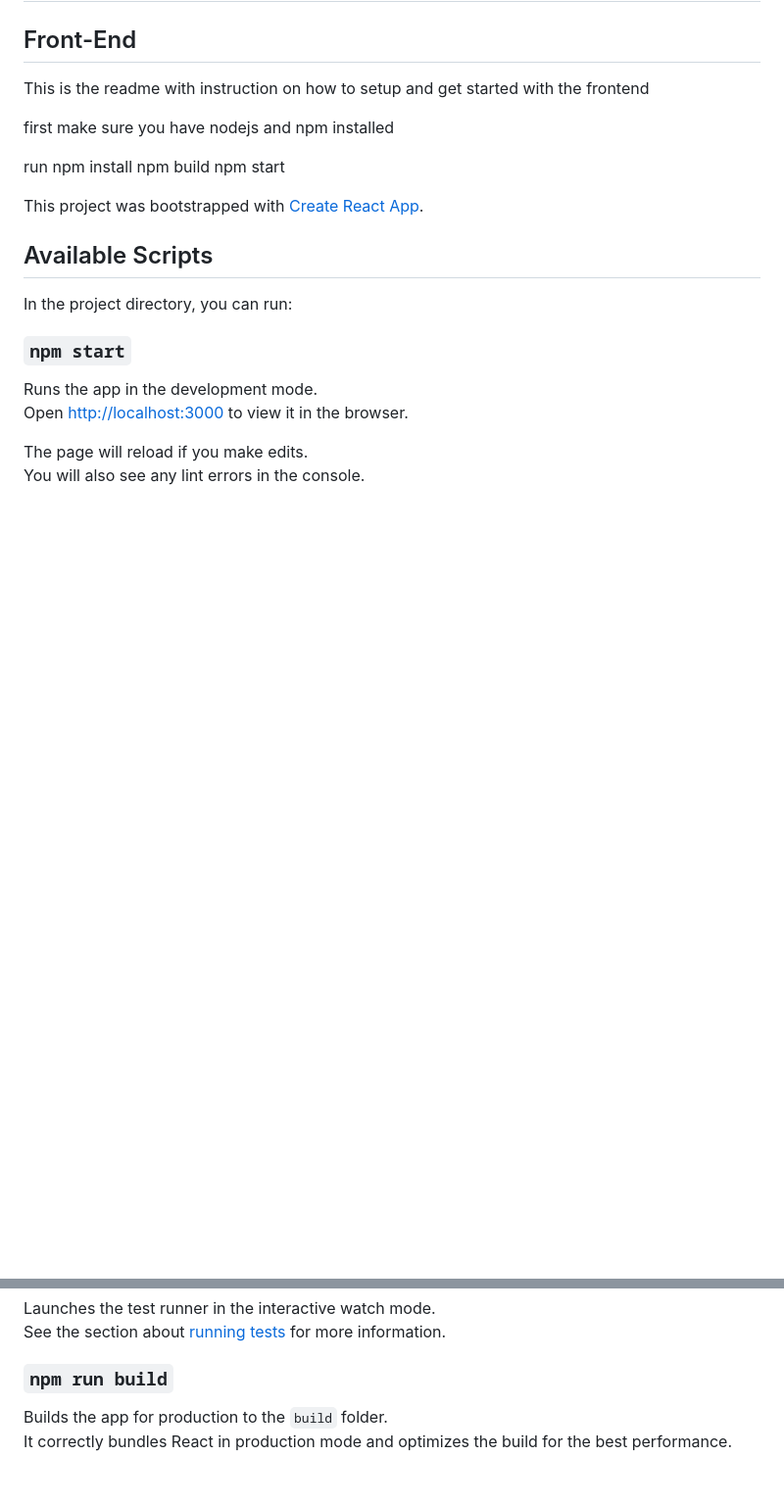
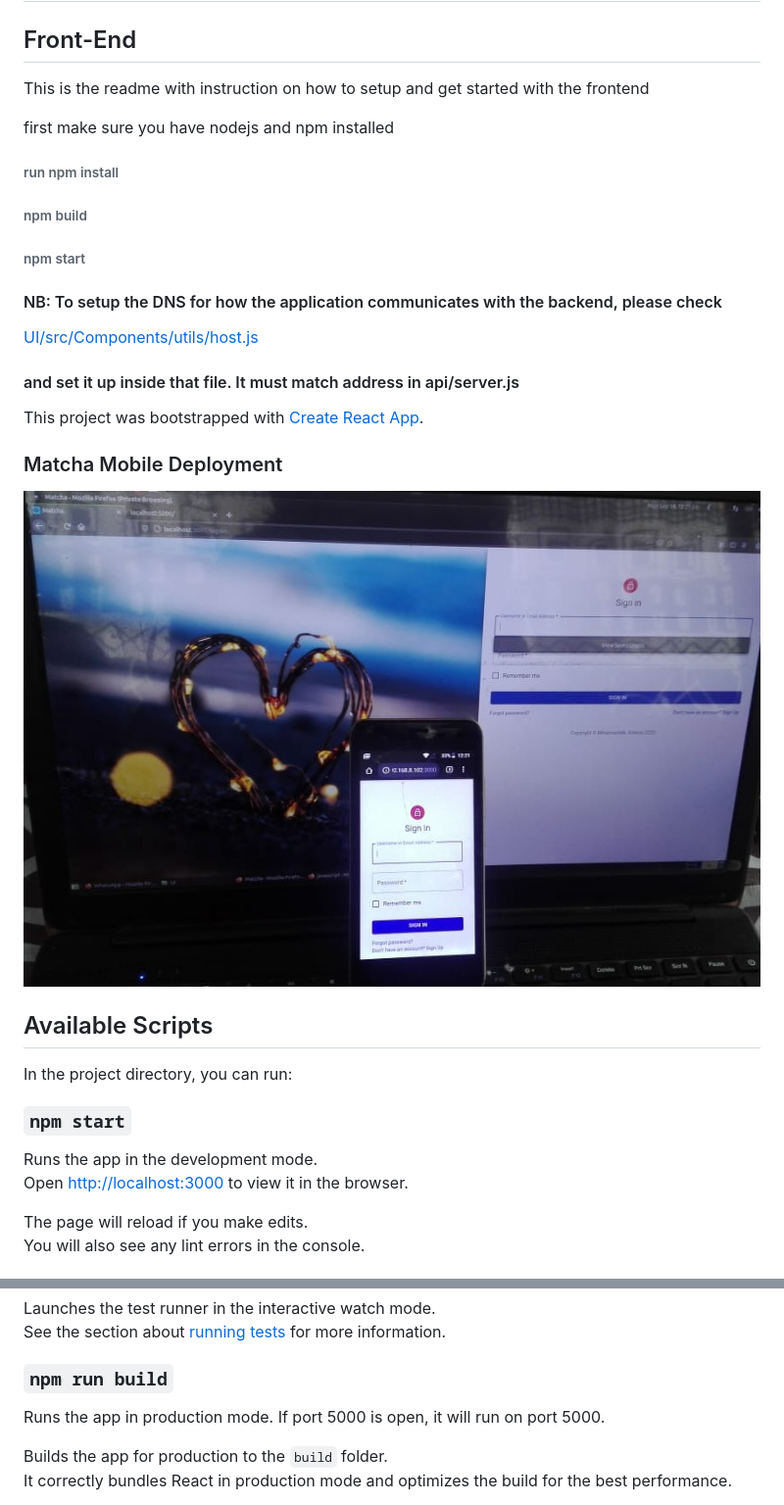
Before and after one commit to sinkosi/matcha, a Markdown page: UI/README.md, 2 parts joined by grey strips. Shown: that part at 98% size. GitHub-like rendering; pictures changed too: docs/react.jpg (added); blank space fills up the shorter version.

Commit message:
Project complete by team definition

```diff
--- a/UI/README.md
+++ b/UI/README.md
@@ -6,11 +6,19 @@ This is the readme with instruction on how to setup and get started with the fro
 
 first make sure you have nodejs and npm installed
 
-run npm install
-npm build
-npm start
+###### run npm install
+###### npm build
+###### npm start
+
+#### NB: To setup the DNS for how the application communicates with the backend, please check
+[UI/src/Components/utils/host.js](src/utils/host.js)
+#### and set it up inside that file. It must match address in api/server.js
 
 This project was bootstrapped with [Create React App](https://github.com/facebook/create-react-app).
+
+### Matcha Mobile Deployment
+
+![Matcha Deployed on Android and Web](../docs/react.jpg)
 
 ## Available Scripts
 
@@ -30,6 +38,8 @@ Launches the test runner in the interactive watch mode.<br />
 See the section about [running tests](https://facebook.github.io/create-react-app/docs/running-tests) for more information.
 
 ### `npm run build`
+
+Runs the app in production mode. If port 5000 is open, it will run on port 5000.
 
 Builds the app for production to the `build` folder.<br />
 It correctly bundles React in production mode and optimizes the build for the best performance.
```
Also changed, not shown: api/README.md (+8 -0 lines), docs/sql.png (added), 2 other files.
